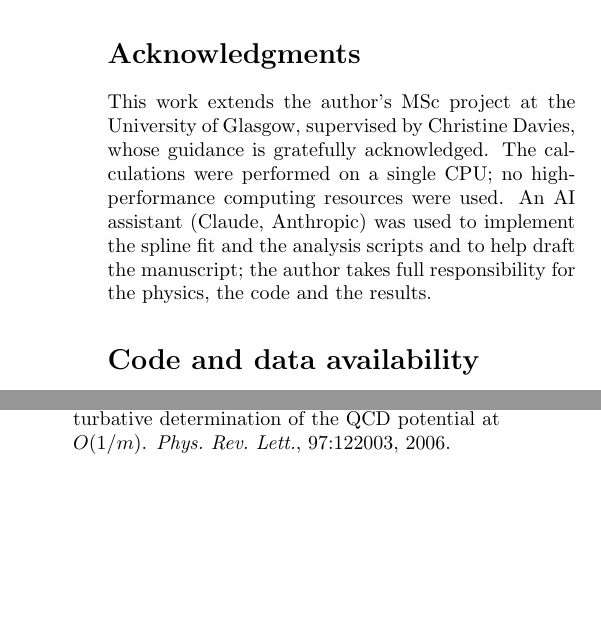
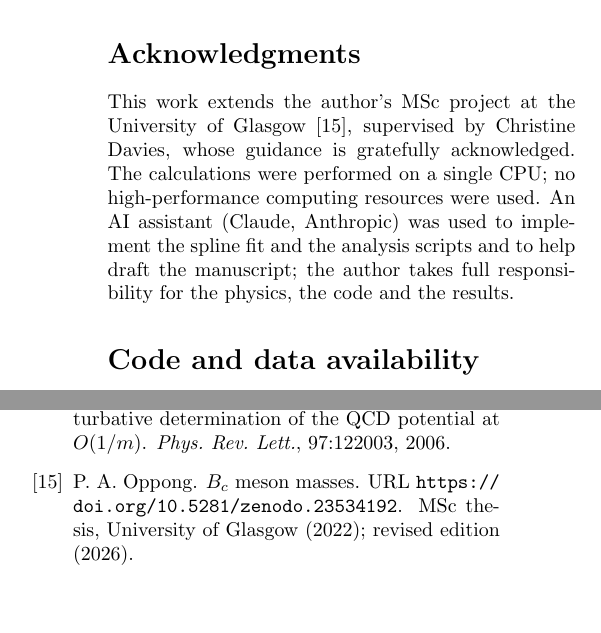
Before and after one commit to apoppong24/bc-potential-inverse, a LaTeX document (paper/main.tex, which reads paper/refs.bib): two parts of the columns of page 7 of 7, joined at a grey line, cut so that both start at the same text. Compiled offline with pdfLaTeX.

Commit message:
Cite the MSc thesis by its Zenodo DOI

```diff
--- a/paper/main.tex
+++ b/paper/main.tex
@@ -320,7 +320,7 @@ We have let the charmonium and bottomonium spectra determine the heavy-quark pot
 The method is general: with the same code any future measurement---a $\Bc$ $P$-wave state, a $\bb$ $D$ wave, a lattice $1/m$ potential---can be added to the fit and will tighten the band in the region of $r$ to which it is sensitive, which Fig.~\ref{fig:sens} tells in advance.
 
 \begin{acknowledgments}
-This work extends the author's MSc project at the University of Glasgow, supervised by Christine Davies, whose guidance is gratefully acknowledged.
+This work extends the author's MSc project at the University of Glasgow~\cite{OppongThesis}, supervised by Christine Davies, whose guidance is gratefully acknowledged.
 The calculations were performed on a single CPU; no high-performance computing resources were used.
 An AI assistant (Claude, Anthropic) was used to implement the spline fit and the analysis scripts and to help draft the manuscript; the author takes full responsibility for the physics, the code and the results.
 \end{acknowledgments}
--- a/paper/refs.bib
+++ b/paper/refs.bib
@@ -118,3 +118,11 @@
   year    = {2006},
   eprint  = {hep-lat/0607009}
 }
+
+@misc{OppongThesis,
+  author = {Oppong, P. A.},
+  title  = {{$B_c$} Meson Masses},
+  note   = {MSc thesis, University of Glasgow (2022); revised edition (2026)},
+  doi    = {10.5281/zenodo.23534192},
+  url    = {https://doi.org/10.5281/zenodo.23534192}
+}
```
Also changed, not shown: paper/main.pdf.
